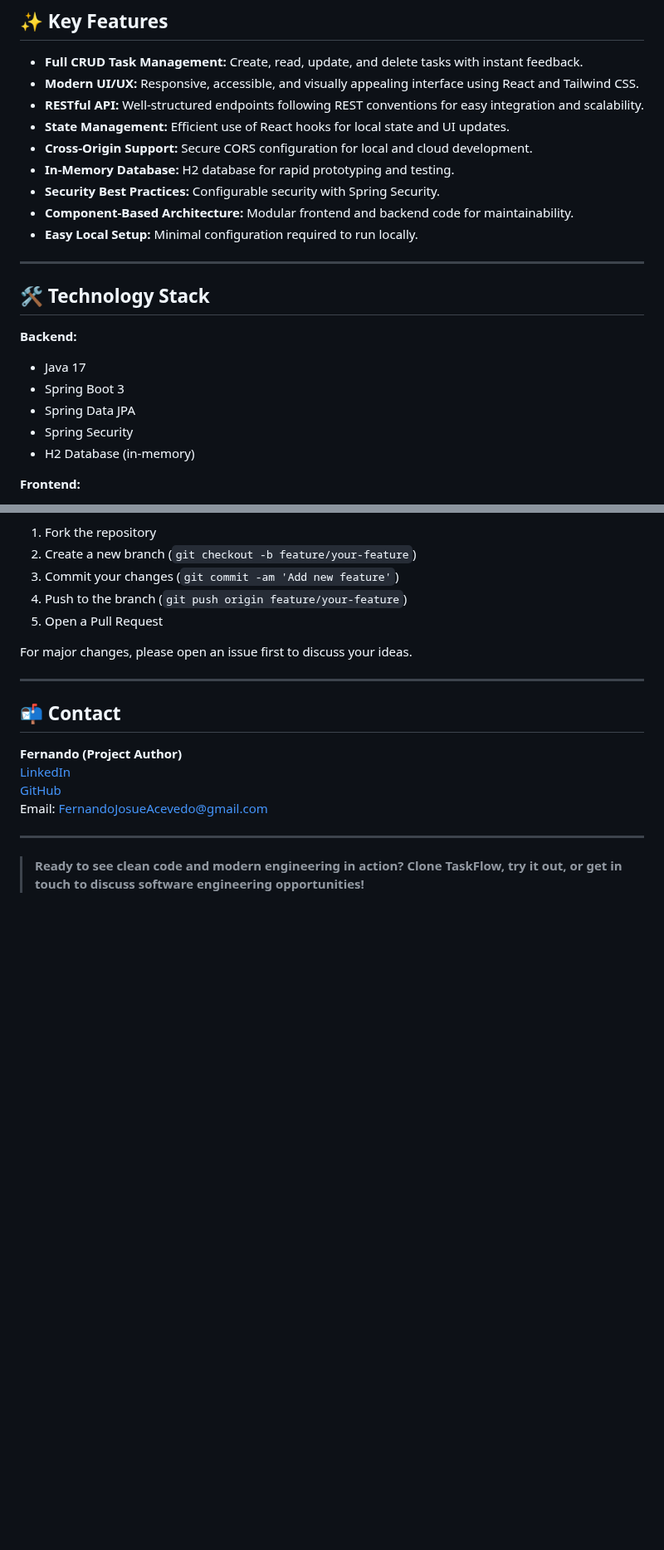
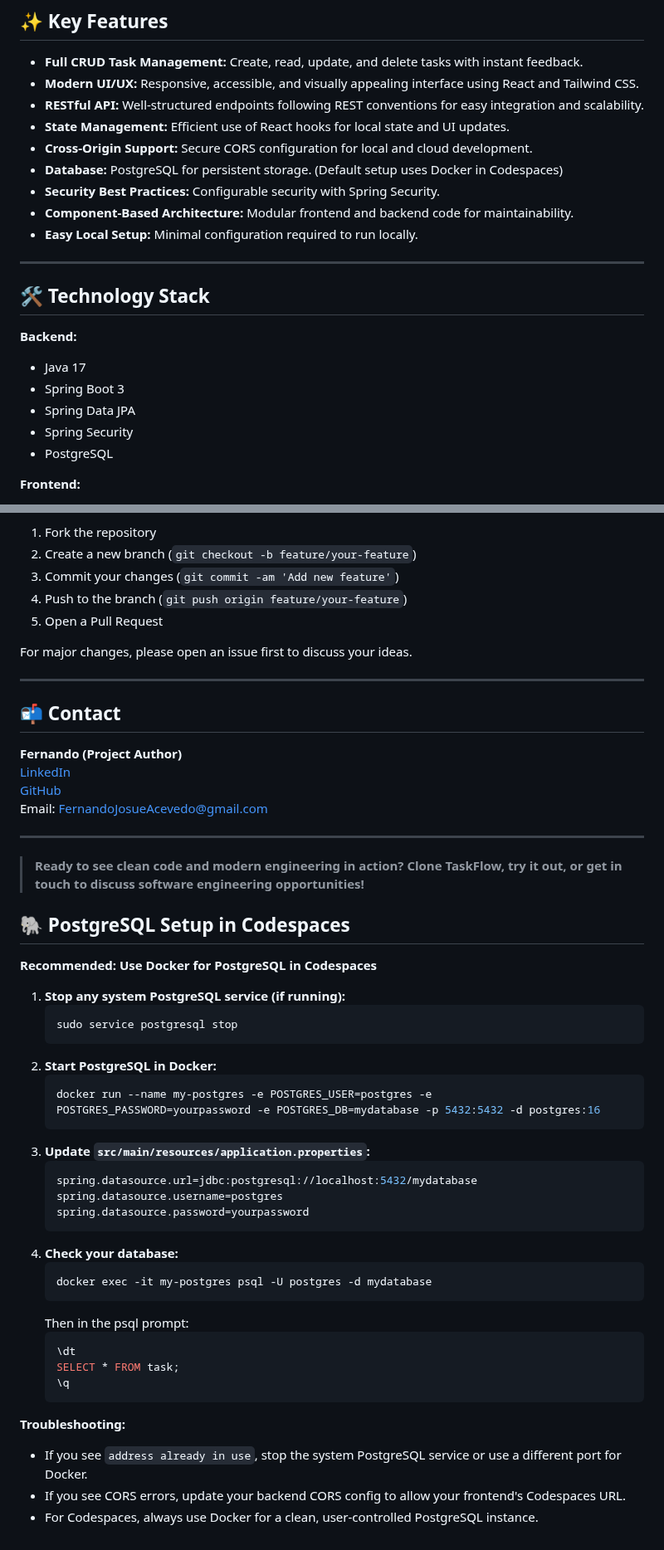
Before and after one commit to fernando-ace/my-spring-api, a Markdown page: README.md, 2 parts joined by grey strips. Shown at 83% size. GitHub-like rendering; blank space fills up the shorter version.

````diff
--- a/README.md
+++ b/README.md
@@ -20,7 +20,7 @@ Managing daily tasks can be overwhelming without the right tools. TaskFlow provi
 - **RESTful API:** Well-structured endpoints following REST conventions for easy integration and scalability.
 - **State Management:** Efficient use of React hooks for local state and UI updates.
 - **Cross-Origin Support:** Secure CORS configuration for local and cloud development.
-- **In-Memory Database:** H2 database for rapid prototyping and testing.
+- **Database:** PostgreSQL for persistent storage. (Default setup uses Docker in Codespaces)
 - **Security Best Practices:** Configurable security with Spring Security.
 - **Component-Based Architecture:** Modular frontend and backend code for maintainability.
 - **Easy Local Setup:** Minimal configuration required to run locally.
@@ -34,7 +34,7 @@ Managing daily tasks can be overwhelming without the right tools. TaskFlow provi
 - Spring Boot 3
 - Spring Data JPA
 - Spring Security
-- H2 Database (in-memory)
+- PostgreSQL
 
 **Frontend:**
 - JavaScript
@@ -144,3 +144,37 @@ Email: FernandoJosueAcevedo@gmail.com
 ---
 
 > **Ready to see clean code and modern engineering in action? Clone TaskFlow, try it out, or get in touch to discuss software engineering opportunities!**
+
+## 🐘 PostgreSQL Setup in Codespaces
+
+**Recommended: Use Docker for PostgreSQL in Codespaces**
+
+1. **Stop any system PostgreSQL service (if running):**
+   ```sh
+   sudo service postgresql stop
+   ```
+2. **Start PostgreSQL in Docker:**
+   ```sh
+   docker run --name my-postgres -e POSTGRES_USER=postgres -e POSTGRES_PASSWORD=yourpassword -e POSTGRES_DB=mydatabase -p 5432:5432 -d postgres:16
+   ```
+3. **Update `src/main/resources/application.properties`:**
+   ```properties
+   spring.datasource.url=jdbc:postgresql://localhost:5432/mydatabase
+   spring.datasource.username=postgres
+   spring.datasource.password=yourpassword
+   ```
+4. **Check your database:**
+   ```sh
+   docker exec -it my-postgres psql -U postgres -d mydatabase
+   ```
+   Then in the psql prompt:
+   ```sql
+   \dt
+   SELECT * FROM task;
+   \q
+   ```
+
+**Troubleshooting:**
+- If you see `address already in use`, stop the system PostgreSQL service or use a different port for Docker.
+- If you see CORS errors, update your backend CORS config to allow your frontend's Codespaces URL.
+- For Codespaces, always use Docker for a clean, user-controlled PostgreSQL instance.
````
Also changed, not shown: other parts of README.md (+1 -1 lines).
